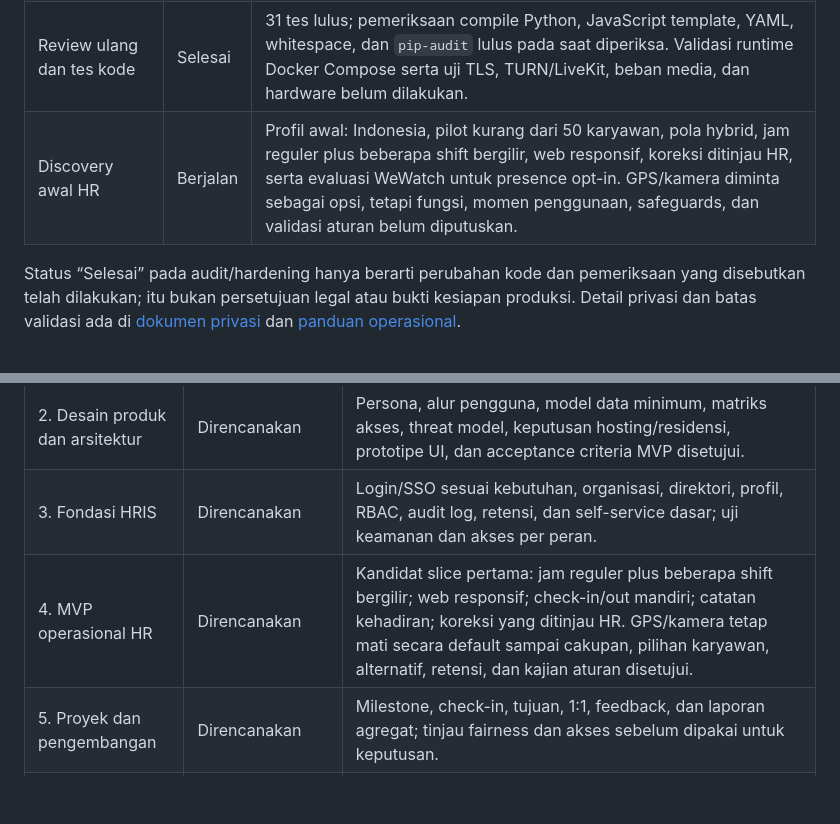
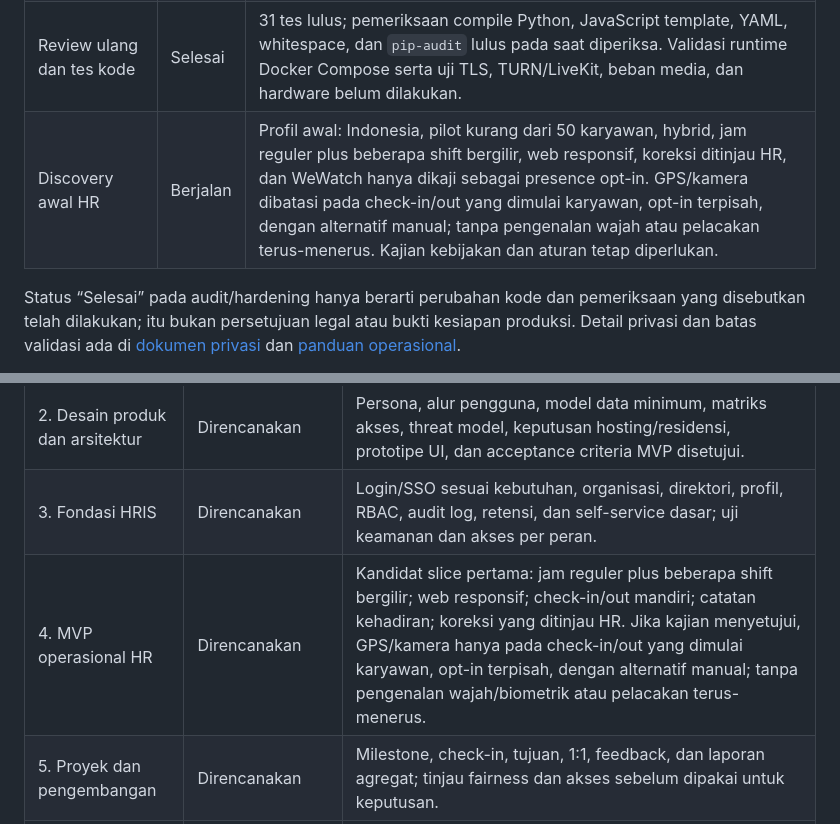
Before and after one commit to stmarya/WeWatch, a Markdown page: docs/HR_PRODUCT_ROADMAP.md, 2 parts joined by grey strips. GitHub-like rendering; blank space fills up the shorter version.

```diff
--- a/docs/HR_PRODUCT_ROADMAP.md
+++ b/docs/HR_PRODUCT_ROADMAP.md
@@ -17,7 +17,7 @@ Repo saat ini adalah prototipe dashboard computer-vision, meeting, dan desktop-a
 | Peninjauan dan audit teknis repo | Selesai | Mengidentifikasi risiko pada konfigurasi server, autentikasi, agent desktop, data sensitif, dan dependensi. Temuan serta panduan operasional dicatat di [Audit dan Operasional](AUDIT_AND_OPERATIONS.md). |
 | Hardening keamanan dan privasi | Selesai | Menambahkan gate konfigurasi produksi, secret dan cookie yang lebih aman, perlindungan CSRF, pembatasan remote desktop, retensi/pembersihan data, pengaturan opt-in, pengamanan layanan infrastruktur, dan lock dependensi ber-hash. Commit: [46bb5a7](https://github.com/stmarya/WeWatch/commit/46bb5a7e663e540698a04c8b531a7cc49920d82a). |
 | Review ulang dan tes kode | Selesai | 31 tes lulus; pemeriksaan compile Python, JavaScript template, YAML, whitespace, dan `pip-audit` lulus pada saat diperiksa. Validasi runtime Docker Compose serta uji TLS, TURN/LiveKit, beban media, dan hardware belum dilakukan. |
-| Discovery awal HR | Berjalan | Profil awal: Indonesia, pilot kurang dari 50 karyawan, pola hybrid, jam reguler plus beberapa shift bergilir, web responsif, koreksi ditinjau HR, serta evaluasi WeWatch untuk presence opt-in. GPS/kamera diminta sebagai opsi, tetapi fungsi, momen penggunaan, safeguards, dan validasi aturan belum diputuskan. |
+| Discovery awal HR | Berjalan | Profil awal: Indonesia, pilot kurang dari 50 karyawan, hybrid, jam reguler plus beberapa shift bergilir, web responsif, koreksi ditinjau HR, dan WeWatch hanya dikaji sebagai presence opt-in. GPS/kamera dibatasi pada check-in/out yang dimulai karyawan, opt-in terpisah, dengan alternatif manual; tanpa pengenalan wajah atau pelacakan terus-menerus. Kajian kebijakan dan aturan tetap diperlukan. |
 
 Status “Selesai” pada audit/hardening hanya berarti perubahan kode dan pemeriksaan yang disebutkan telah dilakukan; itu bukan persetujuan legal atau bukti kesiapan produksi. Detail privasi dan batas validasi ada di [dokumen privasi](PRIVACY_AND_CONSENT.md) dan [panduan operasional](AUDIT_AND_OPERATIONS.md).
 
@@ -79,7 +79,7 @@ Urutan di bawah adalah tahapan, bukan tanggal rilis. Estimasi dan target baru di
 | 1. Discovery HR dan tata kelola | Berjalan — discovery awal | Profil awal: Indonesia, pilot kurang dari 50 karyawan, hybrid, jam reguler plus beberapa shift bergilir, web responsif, check-in/out mandiri, koreksi ditinjau HR, serta kajian presence opt-in. GPS/kamera masih opsi yang perlu dibatasi dan dikaji. Validasi alur, aturan, retensi, akses, dan kebutuhan bersama HR/karyawan sebelum backlog disetujui. |
 | 2. Desain produk dan arsitektur | Direncanakan | Persona, alur pengguna, model data minimum, matriks akses, threat model, keputusan hosting/residensi, prototipe UI, dan acceptance criteria MVP disetujui. |
 | 3. Fondasi HRIS | Direncanakan | Login/SSO sesuai kebutuhan, organisasi, direktori, profil, RBAC, audit log, retensi, dan self-service dasar; uji keamanan dan akses per peran. |
-| 4. MVP operasional HR | Direncanakan | Kandidat slice pertama: jam reguler plus beberapa shift bergilir; web responsif; check-in/out mandiri; catatan kehadiran; koreksi yang ditinjau HR. GPS/kamera tetap mati secara default sampai cakupan, pilihan karyawan, alternatif, retensi, dan kajian aturan disetujui. |
+| 4. MVP operasional HR | Direncanakan | Kandidat slice pertama: jam reguler plus beberapa shift bergilir; web responsif; check-in/out mandiri; catatan kehadiran; koreksi yang ditinjau HR. Jika kajian menyetujui, GPS/kamera hanya pada check-in/out yang dimulai karyawan, opt-in terpisah, dengan alternatif manual; tanpa pengenalan wajah/biometrik atau pelacakan terus-menerus. |
 | 5. Proyek dan pengembangan | Direncanakan | Milestone, check-in, tujuan, 1:1, feedback, dan laporan agregat; tinjau fairness dan akses sebelum dipakai untuk keputusan. |
 | 6. Evaluasi modul WeWatch | Kajian opt-in dipilih; implementasi belum disetujui | Evaluasi check-in/presence yang transparan dan opt-in saja, bandingkan dengan metode yang kurang invasif, dan tinjau tujuan, aturan setempat, dampak, consent, keamanan, serta retensi. Jangan aktifkan kamera/biometrik/inferensi perilaku sebagai default; pilot hanya jika seluruh gerbang disetujui. |
 | 7. Pilot, integrasi, dan rollout | Direncanakan | Uji penerimaan, aksesibilitas, keamanan, backup/pemulihan, beban, dukungan, prosedur insiden, serta metrik manfaat dan kepercayaan sebelum perluasan. |
```
Also changed, not shown: other parts of docs/HR_PRODUCT_ROADMAP.md (+5 -5 lines).
